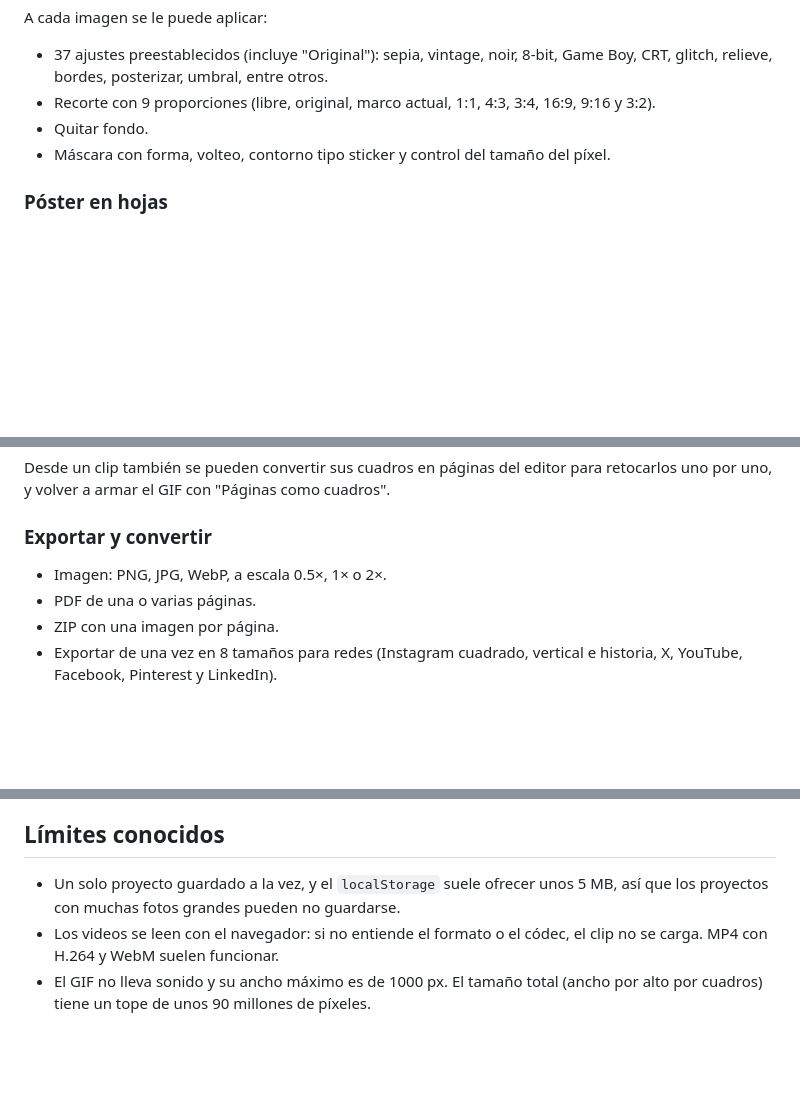
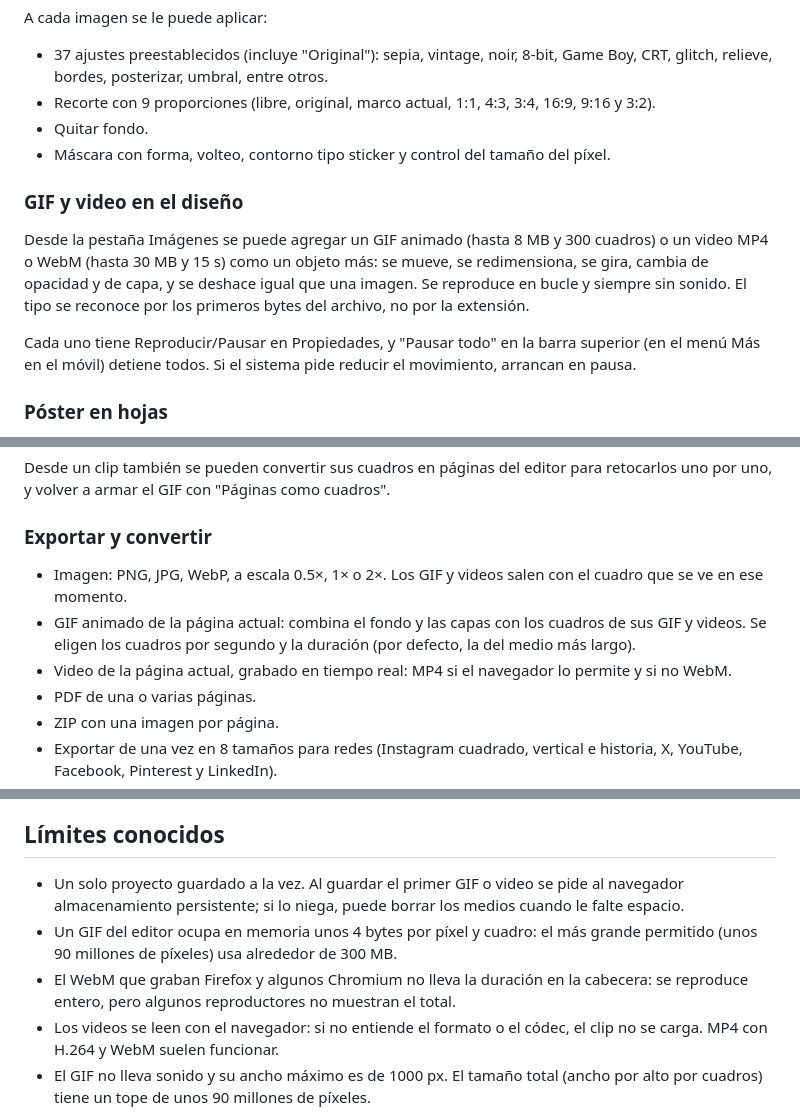
Before and after one commit to AckermanJpg/moonligth-studio, a Markdown page: README.md, 3 parts joined by grey strips. Rendered like a GitHub page; blank space fills up the shorter version.

Commit message:
Documenta en el README los GIF y videos, su exportación y el guardado en IndexedDB
Co-Authored-By: Claude Opus 5.5 <noreply@anthropic.com>

```diff
--- a/README.md
+++ b/README.md
@@ -55,6 +55,12 @@ A cada imagen se le puede aplicar:
 - Quitar fondo.
 - Máscara con forma, volteo, contorno tipo sticker y control del tamaño del píxel.
 
+### GIF y video en el diseño
+
+Desde la pestaña Imágenes se puede agregar un GIF animado (hasta 8 MB y 300 cuadros) o un video MP4 o WebM (hasta 30 MB y 15 s) como un objeto más: se mueve, se redimensiona, se gira, cambia de opacidad y de capa, y se deshace igual que una imagen. Se reproduce en bucle y siempre sin sonido. El tipo se reconoce por los primeros bytes del archivo, no por la extensión.
+
+Cada uno tiene Reproducir/Pausar en Propiedades, y "Pausar todo" en la barra superior (en el menú Más en el móvil) detiene todos. Si el sistema pide reducir el movimiento, arrancan en pausa.
+
 ### Póster en hojas
 
 Toma una imagen y la reparte en hojas para pegarlas y obtener el tamaño final. Se escribe el tamaño del diseño completo (en cm, mm, pulgadas o metros) o el número de hojas, y se elige el papel: A5, A4, A3, A2, Carta, Oficio, Tabloide o medidas propias.
@@ -90,7 +96,9 @@ Desde un clip también se pueden convertir sus cuadros en páginas del editor pa
 
 ### Exportar y convertir
 
-- Imagen: PNG, JPG, WebP, a escala 0.5×, 1× o 2×.
+- Imagen: PNG, JPG, WebP, a escala 0.5×, 1× o 2×. Los GIF y videos salen con el cuadro que se ve en ese momento.
+- GIF animado de la página actual: combina el fondo y las capas con los cuadros de sus GIF y videos. Se eligen los cuadros por segundo y la duración (por defecto, la del medio más largo).
+- Video de la página actual, grabado en tiempo real: MP4 si el navegador lo permite y si no WebM.
 - PDF de una o varias páginas.
 - ZIP con una imagen por página.
 - Exportar de una vez en 8 tamaños para redes (Instagram cuadrado, vertical e historia, X, YouTube, Facebook, Pinterest y LinkedIn).
@@ -164,7 +175,9 @@ Dado el tamaño final, el de la hoja, el margen y el traslape, se calcula cuánt
 
 ## Límites conocidos
 
-- Un solo proyecto guardado a la vez, y el `localStorage` suele ofrecer unos 5 MB, así que los proyectos con muchas fotos grandes pueden no guardarse.
+- Un solo proyecto guardado a la vez. Al guardar el primer GIF o video se pide al navegador almacenamiento persistente; si lo niega, puede borrar los medios cuando le falte espacio.
+- Un GIF del editor ocupa en memoria unos 4 bytes por píxel y cuadro: el más grande permitido (unos 90 millones de píxeles) usa alrededor de 300 MB.
+- El WebM que graban Firefox y algunos Chromium no lleva la duración en la cabecera: se reproduce entero, pero algunos reproductores no muestran el total.
 - Los videos se leen con el navegador: si no entiende el formato o el códec, el clip no se carga. MP4 con H.264 y WebM suelen funcionar.
 - El GIF no lleva sonido y su ancho máximo es de 1000 px. El tamaño total (ancho por alto por cuadros) tiene un tope de unos 90 millones de píxeles.
 - Para separar piezas, las imágenes mayores de 3600 px se reducen antes de analizarlas.
```
Also changed, not shown: other parts of README.md (+6 -3 lines).
